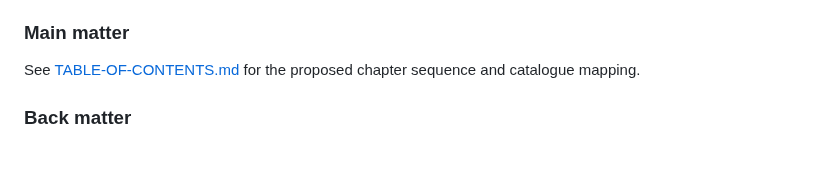
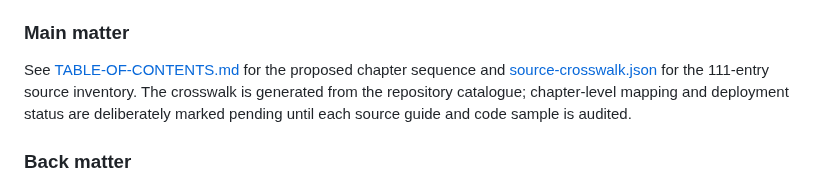
Before and after one commit to tripathies/azure-master-vault, a Markdown page: book/README.md, the part around the change. Rendered like a GitHub page; blank space fills up the shorter version.

Commit message:
Link Azure book source crosswalk

```diff
--- a/book/README.md
+++ b/book/README.md
@@ -47,7 +47,7 @@ This is not a direct Markdown-to-PDF export. The book must provide a progressive
 - List of figures, tables, labs and code listings
 
 ### Main matter
-See [TABLE-OF-CONTENTS.md](TABLE-OF-CONTENTS.md) for the proposed chapter sequence and catalogue mapping.
+See [TABLE-OF-CONTENTS.md](TABLE-OF-CONTENTS.md) for the proposed chapter sequence and [source-crosswalk.json](source-crosswalk.json) for the 111-entry source inventory. The crosswalk is generated from the repository catalogue; chapter-level mapping and deployment status are deliberately marked pending until each source guide and code sample is audited.
 
 ### Back matter
 - Glossary and acronym list
```
